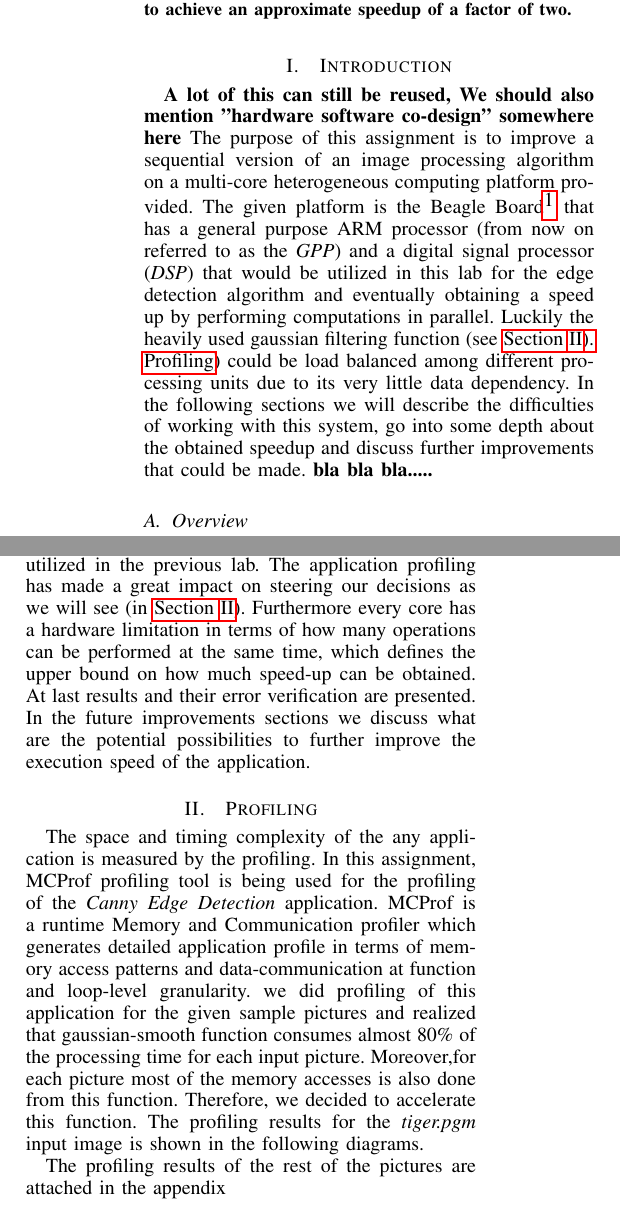
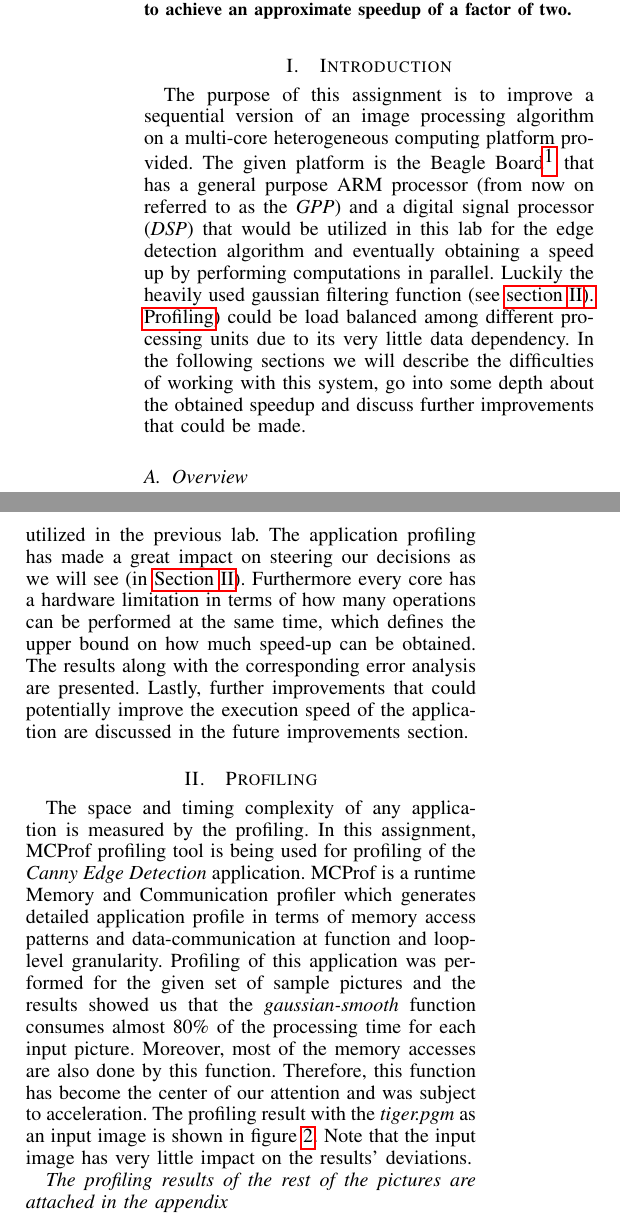
Before and after one commit to lixilin2301/Embedded-Lab, a LaTeX problem sheet (assignment2/report/main.tex, which reads assignment2/report/introduction.tex, assignment2/report/profiling.tex): two parts of the columns of page 1 of 7 before the commit and two parts of the columns of page 1 of 8 after it, joined at a grey line, cut so that both start at the same text. Compiled offline with pdfLaTeX.

Commit message:
proofreading up until Section III. Edit profiling, add prof image.

```diff
--- a/assignment2/report/introduction.tex
+++ b/assignment2/report/introduction.tex
@@ -1,10 +1,9 @@
 \section{Introduction}
-\textbf{A lot of this can still be reused,  We should also mention "hardware software co-design" somewhere here}
-The purpose of this assignment is to improve a sequential version of an image processing algorithm on a multi-core heterogeneous computing platform provided. The given platform is the Beagle Board\footnote{http://beagleboard.org/} that has a general purpose ARM processor (from now on referred to as the \emph{GPP}) and a digital signal processor (\emph{DSP}) that would be utilized in this lab for the edge detection algorithm and eventually obtaining a speed up by performing computations in parallel. Luckily the heavily used gaussian filtering function (see \hyperref[sec:profiling]{Section~\ref{sec:profiling}). Profiling}) could be load balanced among different processing units due to its very little data dependency. In the following sections we will describe the difficulties of working with this system, go into some depth about the obtained speedup and discuss further improvements that could be made.
-\textbf{bla bla bla..... }
+
+The purpose of this assignment is to improve a sequential version of an image processing algorithm on a multi-core heterogeneous computing platform provided. The given platform is the Beagle Board\footnote{http://beagleboard.org/} that has a general purpose ARM processor (from now on referred to as the \emph{GPP}) and a digital signal processor (\emph{DSP}) that would be utilized in this lab for the edge detection algorithm and eventually obtaining a speed up by performing computations in parallel. Luckily the heavily used gaussian filtering function (see \hyperref[sec:profiling]{section~\ref{sec:profiling}). Profiling}) could be load balanced among different processing units due to its very little data dependency. In the following sections we will describe the difficulties of working with this system, go into some depth about the obtained speedup and discuss further improvements that could be made.
 
 \subsection{Overview}
-Figure~\ref{fig:workflow} shows the reader the overall approach to this problem and the basic work flow that we adhered to. In this report we will go through describing each component in the flow diagram presented. We would also discuss the communication model that was used to communicate the necessary data in the heterogeneous environment, and see that the communication model (ie. shared memory) used here has little overhead and imposes almost no additional delays when compared to the communication model(ie. message passing) that was utilized in the previous lab. The application profiling has made a great impact on steering our decisions as we will see (in \hyperref[sec:profiling]{Section~\ref{sec:profiling}}). Furthermore every core has a hardware limitation in terms of how many operations can be performed at the same time, which defines the upper bound on how much speed-up can be obtained. At last results and their error verification are presented. In the future improvements sections we discuss what are the potential possibilities to further improve the execution speed of the application.
+Figure~\ref{fig:workflow} shows the reader the overall approach to this problem and the basic work flow that we adhered to. In this report we will go through describing each component in the flow diagram presented. We would also discuss the communication model that was used to communicate the necessary data in the heterogeneous environment, and see that the communication model (ie. shared memory) used here has little overhead and imposes almost no additional delays when compared to the communication model(ie. message passing) that was utilized in the previous lab. The application profiling has made a great impact on steering our decisions as we will see (in \hyperref[sec:profiling]{Section~\ref{sec:profiling}}). Furthermore every core has a hardware limitation in terms of how many operations can be performed at the same time, which defines the upper bound on how much speed-up can be obtained. The results along with the corresponding error analysis are presented. Lastly, further improvements that could potentially improve the execution speed of the application are discussed in the future improvements section.
 
 \begin{figure*}
 \includegraphics[width=\linewidth]{drawings/workflow}
--- a/assignment2/report/profiling.tex
+++ b/assignment2/report/profiling.tex
@@ -1,5 +1,7 @@
 \section{Profiling}
 \label{sec:profiling}
-The space and timing complexity of the any application is measured by the profiling. In this assignment, MCProf profiling tool is being used for the profiling of the  \emph{Canny Edge Detection} application. MCProf is a  runtime Memory and Communication profiler which generates detailed application profile in terms of memory access patterns and data-communication at function and loop-level granularity. we did  profiling  of this application for the given sample pictures and realized that gaussian-smooth function consumes almost 80\% of the processing time for each input picture. Moreover,for each picture most of the memory accesses is also done from this function. Therefore, we decided to accelerate this function. The profiling results for the \emph{tiger.pgm} input image is shown in the  following diagrams.
+The space and timing complexity of any application is measured by the profiling. In this assignment, MCProf profiling tool is being used for profiling of the  \emph{Canny Edge Detection} application. MCProf is a runtime Memory and Communication profiler which generates detailed application profile in terms of memory access patterns and data-communication at function and loop-level granularity. Profiling of this application was performed for the given set of sample pictures and the results showed us that the \emph{gaussian-smooth} function consumes almost 80\% of the processing time for each input picture. Moreover, most of the memory accesses are also done by this function. Therefore, this function has become the center of our attention and was subject to acceleration. The profiling result with the \emph{tiger.pgm} as an input image is shown in figure~\ref{fig:prof}. Note that the input image has very little impact on the results' deviations.
 
-The profiling results of the rest of the pictures are attached in the appendix
+
+
+\textit{The profiling results of the rest of the pictures are attached in the appendix}
```
Also changed, not shown: assignment2/report/images/tiger_profile.PNG (added), assignment2/report/profiling.tex (8 more changed lines), 1 other file.
